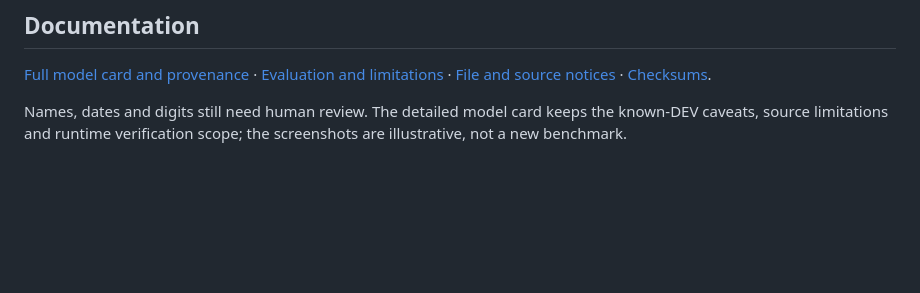
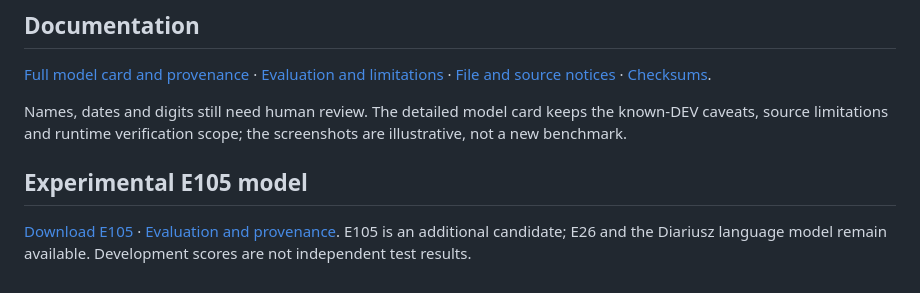
Before and after one commit to lukaszrzepinski-gmail/mikolaj-rej-ocr, a Markdown page: README.md, the part around the change. GitHub-like rendering; blank space fills up the shorter version.

Commit message:
Link experimental E105 model

```diff
--- a/README.md
+++ b/README.md
@@ -57,3 +57,8 @@ Contact: [lukasz.rzepinski@gmail.com](mailto:lukasz.rzepinski@gmail.com).
 [Full model card and provenance](docs/MODEL_CARD.md) · [Evaluation and limitations](docs/EVALUATION.md) · [File and source notices](NOTICE.md) · [Checksums](SHA256SUMS).
 
 Names, dates and digits still need human review. The detailed model card keeps the known-DEV caveats, source limitations and runtime verification scope; the screenshots are illustrative, not a new benchmark.
+
+
+## Experimental E105 model
+
+[Download E105](https://huggingface.co/lukaszrzepinski/MikolajRej/blob/main/MikolajRej-KRA-DateStrings-E105-step554359.mlmodel) · [Evaluation and provenance](docs/MODEL_E105.md). E105 is an additional candidate; E26 and the Diariusz language model remain available. Development scores are not independent test results.
```
